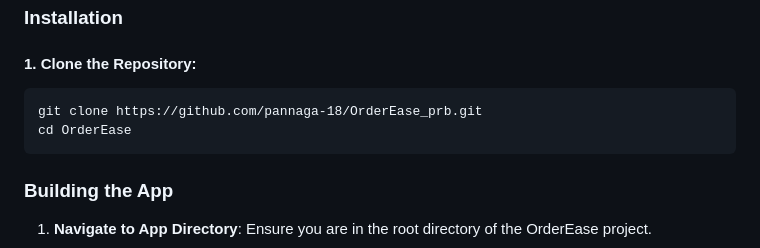
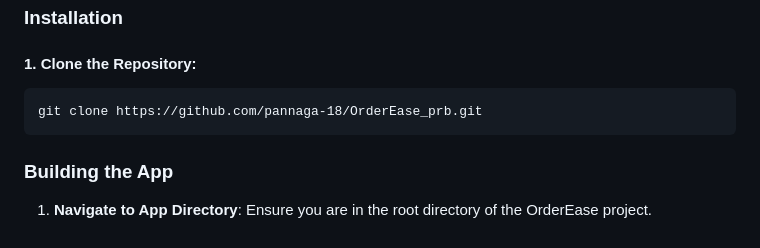
Before and after one commit to pannaga-18/OrderEase_prb, a Markdown page: README.md, the part around the change. Rendered like a GitHub page.

```diff
--- a/README.md
+++ b/README.md
@@ -181,8 +181,7 @@ The application serves four distinct user roles - Admin, Manager, Cook, and Cash
   <h3 id="installation">Installation</h3>
 
   <h4>1. Clone the Repository:</h4>
-  <pre><code>git clone https://github.com/pannaga-18/OrderEase_prb.git
-cd OrderEase</code></pre>
+  <pre><code>git clone https://github.com/pannaga-18/OrderEase_prb.git</code></pre>
 
 
   <h3 id="frontend_setup">Building the App</h3>
```
